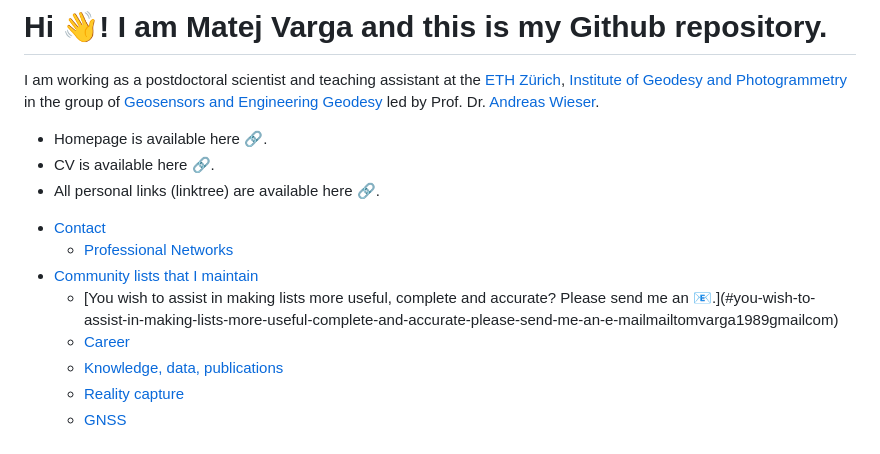
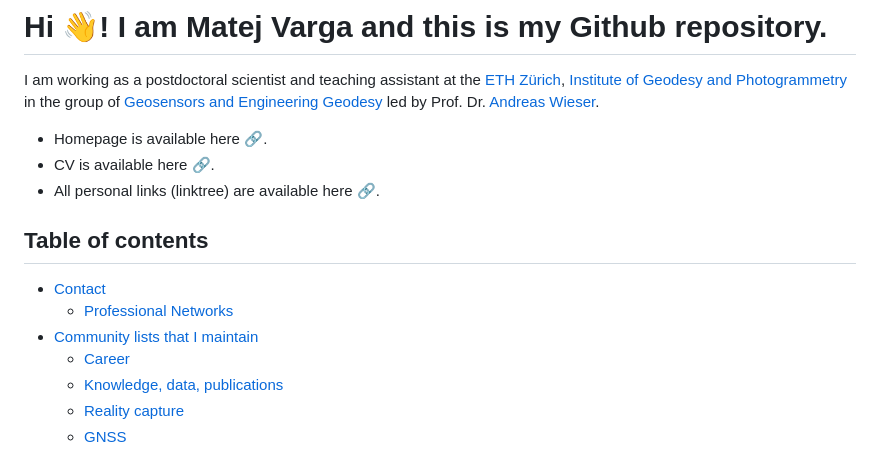
Before and after one commit to mvarga1989/mvarga1989, a Markdown page: README.md, the part around the change. Drawn GitHub-style.

Commit message:
6th commit

```diff
--- a/README.md
+++ b/README.md
@@ -6,12 +6,12 @@ I am working as a postdoctoral scientist and teaching assistant at the [ETH Zür
 - CV  is available here [:link:](https://drive.google.com/file/d/0B_VRy7Z0L1BJWl9MaW43bnJaSFk/view?usp=sharing&resourcekey=0-ESGCxB8uDrtY4nJ2B8ws0w).
 - All personal links (linktree) are  available here [:link:](https://mvarga1989.github.io/mvarga1989_linktree/).
 
+## Table of contents
 <!-- toc -->
 
 - [Contact](#contact)
   * [Professional Networks](#professional-networks)
 - [Community lists that I maintain](#community-lists-that-i-maintain)
-    + [You wish to assist in making lists more useful, complete and accurate? Please send me an [:e-mail:](mailto:mvarga1989@gmail.com).](#you-wish-to-assist-in-making-lists-more-useful-complete-and-accurate-please-send-me-an-e-mailmailtomvarga1989gmailcom)
   * [Career](#career)
   * [Knowledge, data, publications](#knowledge-data-publications)
   * [Reality capture](#reality-capture)
```
